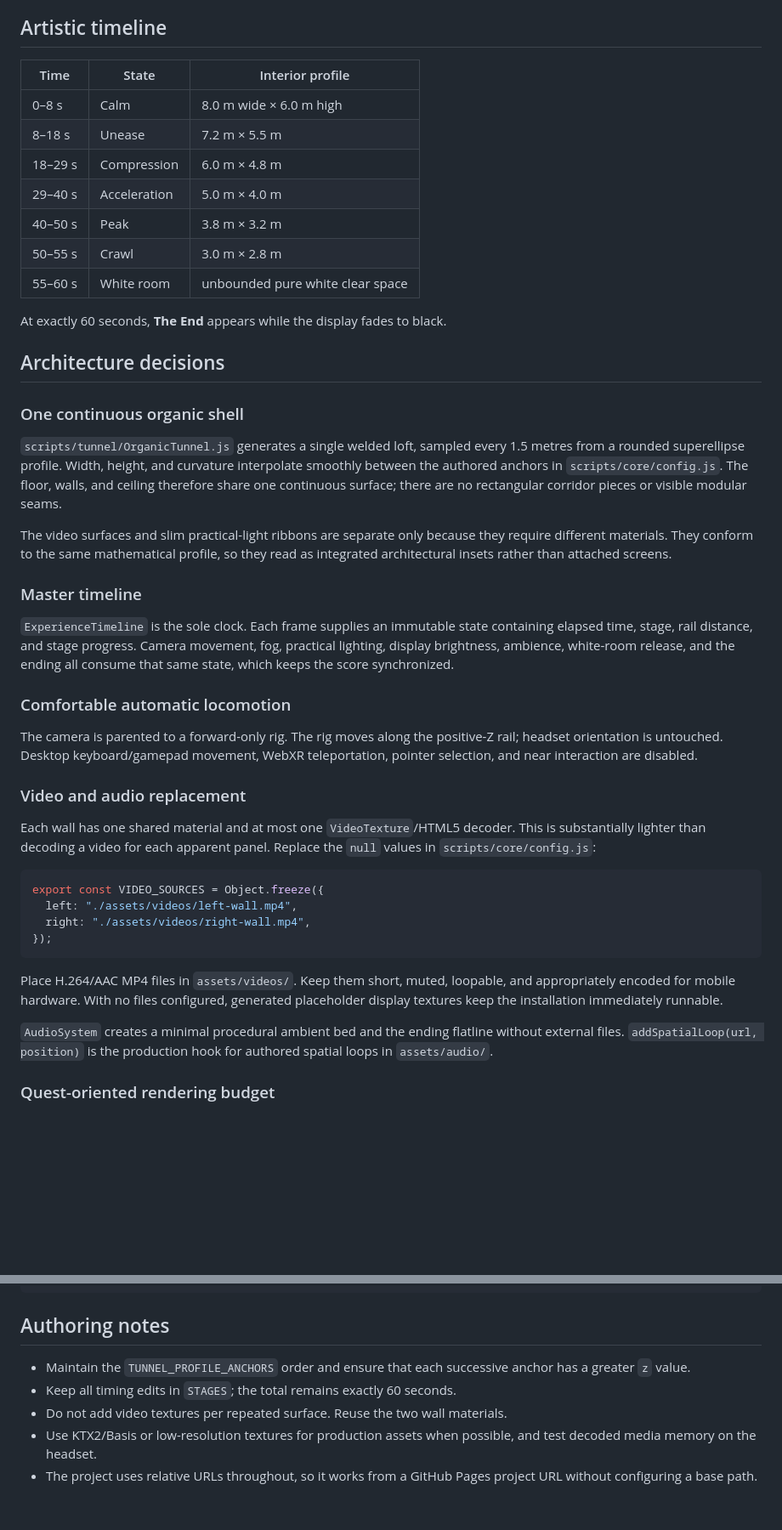
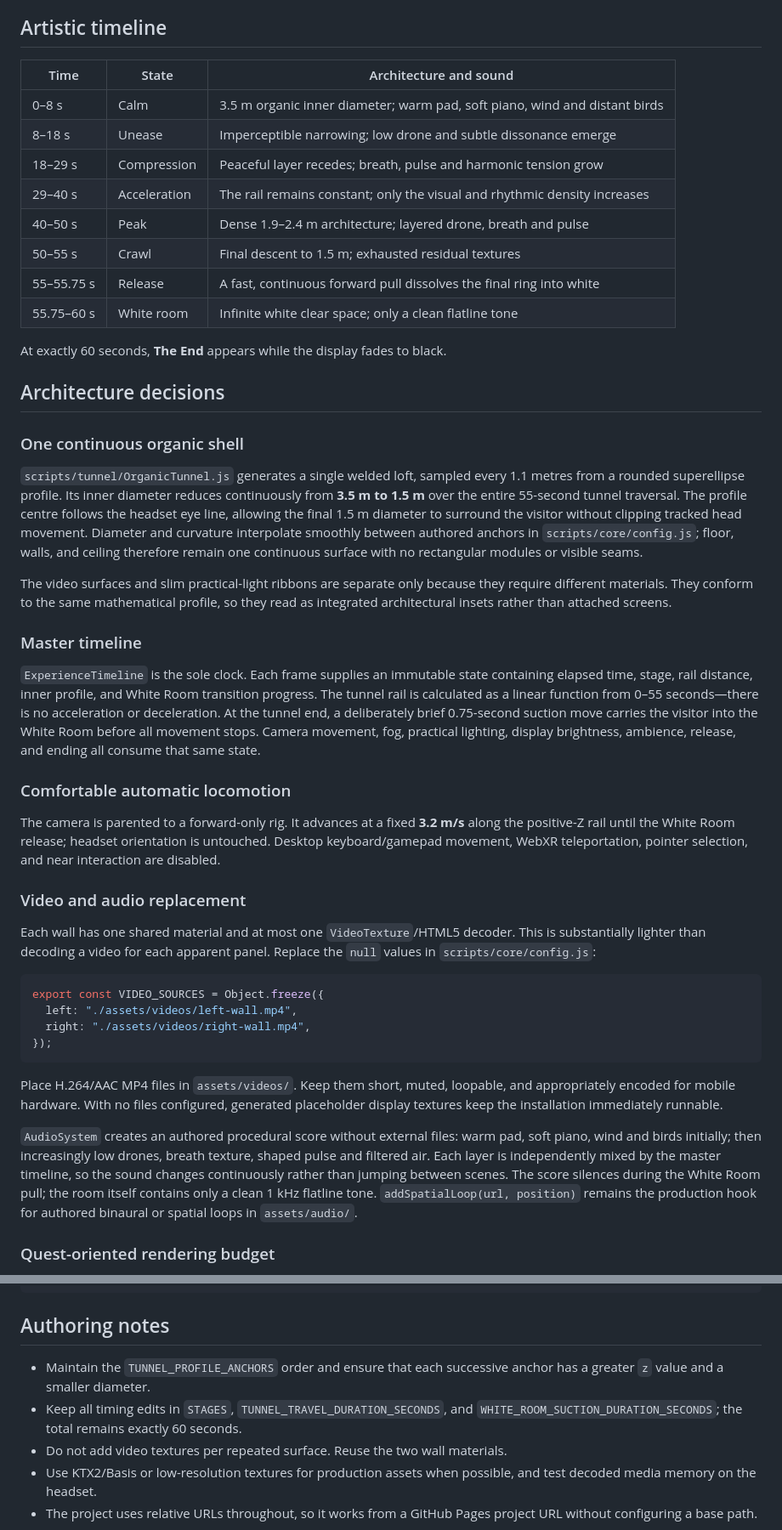
Before and after one commit to johannesrother/Tunnel_Test_V1, a Markdown page: README.md, 2 parts joined by grey strips. Shown at 85% size. GitHub-like rendering; blank space fills up the shorter version.

Commit message:
docs: document fixed-velocity tunnel score

```diff
--- a/README.md
+++ b/README.md
@@ -19,15 +19,16 @@ Select **BEGIN** once. The browser uses that gesture to permit audio and, where
 
 ## Artistic timeline
 
-| Time | State | Interior profile |
+| Time | State | Architecture and sound |
 | --- | --- | --- |
-| 0–8 s | Calm | 8.0 m wide × 6.0 m high |
-| 8–18 s | Unease | 7.2 m × 5.5 m |
-| 18–29 s | Compression | 6.0 m × 4.8 m |
-| 29–40 s | Acceleration | 5.0 m × 4.0 m |
-| 40–50 s | Peak | 3.8 m × 3.2 m |
-| 50–55 s | Crawl | 3.0 m × 2.8 m |
-| 55–60 s | White room | unbounded pure white clear space |
+| 0–8 s | Calm | 3.5 m organic inner diameter; warm pad, soft piano, wind and distant birds |
+| 8–18 s | Unease | Imperceptible narrowing; low drone and subtle dissonance emerge |
+| 18–29 s | Compression | Peaceful layer recedes; breath, pulse and harmonic tension grow |
+| 29–40 s | Acceleration | The rail remains constant; only the visual and rhythmic density increases |
+| 40–50 s | Peak | Dense 1.9–2.4 m architecture; layered drone, breath and pulse |
+| 50–55 s | Crawl | Final descent to 1.5 m; exhausted residual textures |
+| 55–55.75 s | Release | A fast, continuous forward pull dissolves the final ring into white |
+| 55.75–60 s | White room | Infinite white clear space; only a clean flatline tone |
 
 At exactly 60 seconds, **The End** appears while the display fades to black.
 
@@ -35,17 +36,17 @@ At exactly 60 seconds, **The End** appears while the display fades to black.
 
 ### One continuous organic shell
 
-`scripts/tunnel/OrganicTunnel.js` generates a single welded loft, sampled every 1.5 metres from a rounded superellipse profile. Width, height, and curvature interpolate smoothly between the authored anchors in `scripts/core/config.js`. The floor, walls, and ceiling therefore share one continuous surface; there are no rectangular corridor pieces or visible modular seams.
+`scripts/tunnel/OrganicTunnel.js` generates a single welded loft, sampled every 1.1 metres from a rounded superellipse profile. Its inner diameter reduces continuously from **3.5 m to 1.5 m** over the entire 55-second tunnel traversal. The profile centre follows the headset eye line, allowing the final 1.5 m diameter to surround the visitor without clipping tracked head movement. Diameter and curvature interpolate smoothly between authored anchors in `scripts/core/config.js`; floor, walls, and ceiling therefore remain one continuous surface with no rectangular modules or visible seams.
 
 The video surfaces and slim practical-light ribbons are separate only because they require different materials. They conform to the same mathematical profile, so they read as integrated architectural insets rather than attached screens.
 
 ### Master timeline
 
-`ExperienceTimeline` is the sole clock. Each frame supplies an immutable state containing elapsed time, stage, rail distance, and stage progress. Camera movement, fog, practical lighting, display brightness, ambience, white-room release, and the ending all consume that same state, which keeps the score synchronized.
+`ExperienceTimeline` is the sole clock. Each frame supplies an immutable state containing elapsed time, stage, rail distance, inner profile, and White Room transition progress. The tunnel rail is calculated as a linear function from 0–55 seconds—there is no acceleration or deceleration. At the tunnel end, a deliberately brief 0.75-second suction move carries the visitor into the White Room before all movement stops. Camera movement, fog, practical lighting, display brightness, ambience, release, and ending all consume that same state.
 
 ### Comfortable automatic locomotion
 
-The camera is parented to a forward-only rig. The rig moves along the positive-Z rail; headset orientation is untouched. Desktop keyboard/gamepad movement, WebXR teleportation, pointer selection, and near interaction are disabled.
+The camera is parented to a forward-only rig. It advances at a fixed **3.2 m/s** along the positive-Z rail until the White Room release; headset orientation is untouched. Desktop keyboard/gamepad movement, WebXR teleportation, pointer selection, and near interaction are disabled.
 
 ### Video and audio replacement
 
@@ -60,7 +61,7 @@ export const VIDEO_SOURCES = Object.freeze({
 
 Place H.264/AAC MP4 files in `assets/videos/`. Keep them short, muted, loopable, and appropriately encoded for mobile hardware. With no files configured, generated placeholder display textures keep the installation immediately runnable.
 
-`AudioSystem` creates a minimal procedural ambient bed and the ending flatline without external files. `addSpatialLoop(url, position)` is the production hook for authored spatial loops in `assets/audio/`.
+`AudioSystem` creates an authored procedural score without external files: warm pad, soft piano, wind and birds initially; then increasingly low drones, breath texture, shaped pulse and filtered air. Each layer is independently mixed by the master timeline, so the sound changes continuously rather than jumping between scenes. The score silences during the White Room pull; the room itself contains only a clean 1 kHz flatline tone. `addSpatialLoop(url, position)` remains the production hook for authored binaural or spatial loops in `assets/audio/`.
 
 ### Quest-oriented rendering budget
 
@@ -96,8 +97,8 @@ Tunnel_Test_V3/
 
 ## Authoring notes
 
-- Maintain the `TUNNEL_PROFILE_ANCHORS` order and ensure that each successive anchor has a greater `z` value.
-- Keep all timing edits in `STAGES`; the total remains exactly 60 seconds.
+- Maintain the `TUNNEL_PROFILE_ANCHORS` order and ensure that each successive anchor has a greater `z` value and a smaller diameter.
+- Keep all timing edits in `STAGES`, `TUNNEL_TRAVEL_DURATION_SECONDS`, and `WHITE_ROOM_SUCTION_DURATION_SECONDS`; the total remains exactly 60 seconds.
 - Do not add video textures per repeated surface. Reuse the two wall materials.
 - Use KTX2/Basis or low-resolution textures for production assets when possible, and test decoded media memory on the headset.
 - The project uses relative URLs throughout, so it works from a GitHub Pages project URL without configuring a base path.
```
